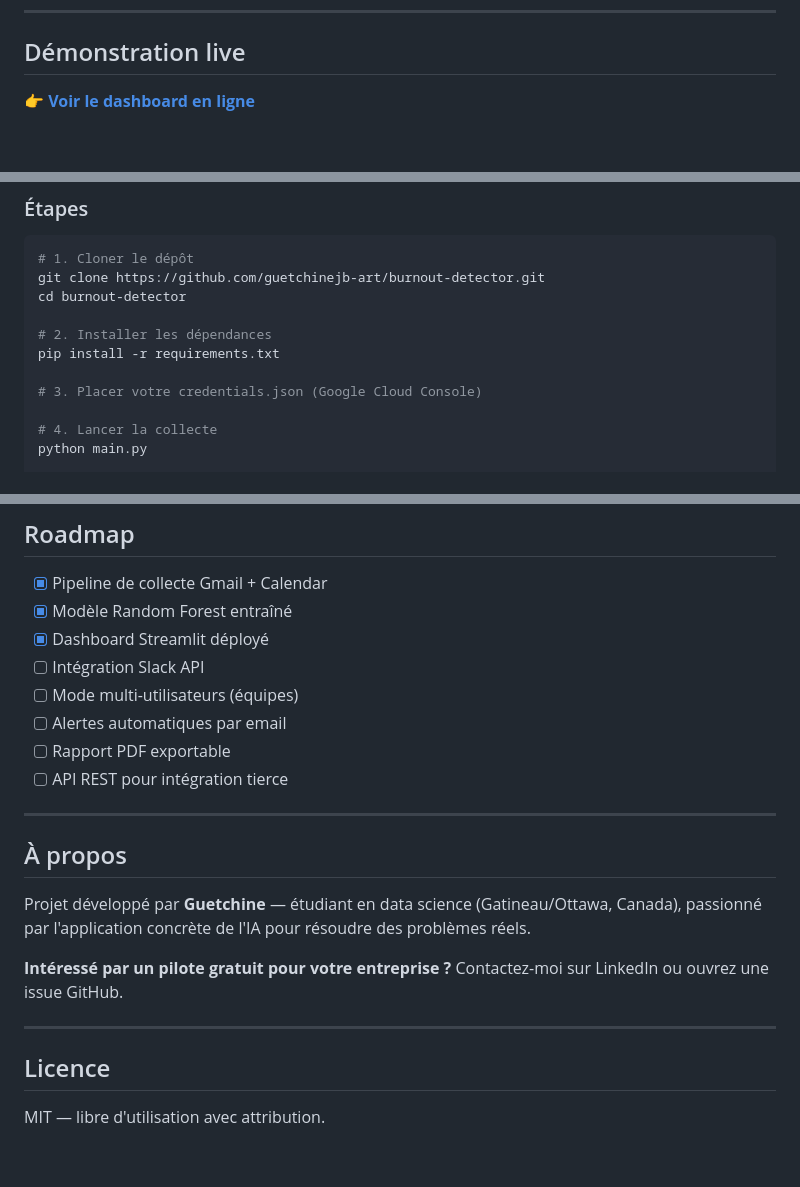
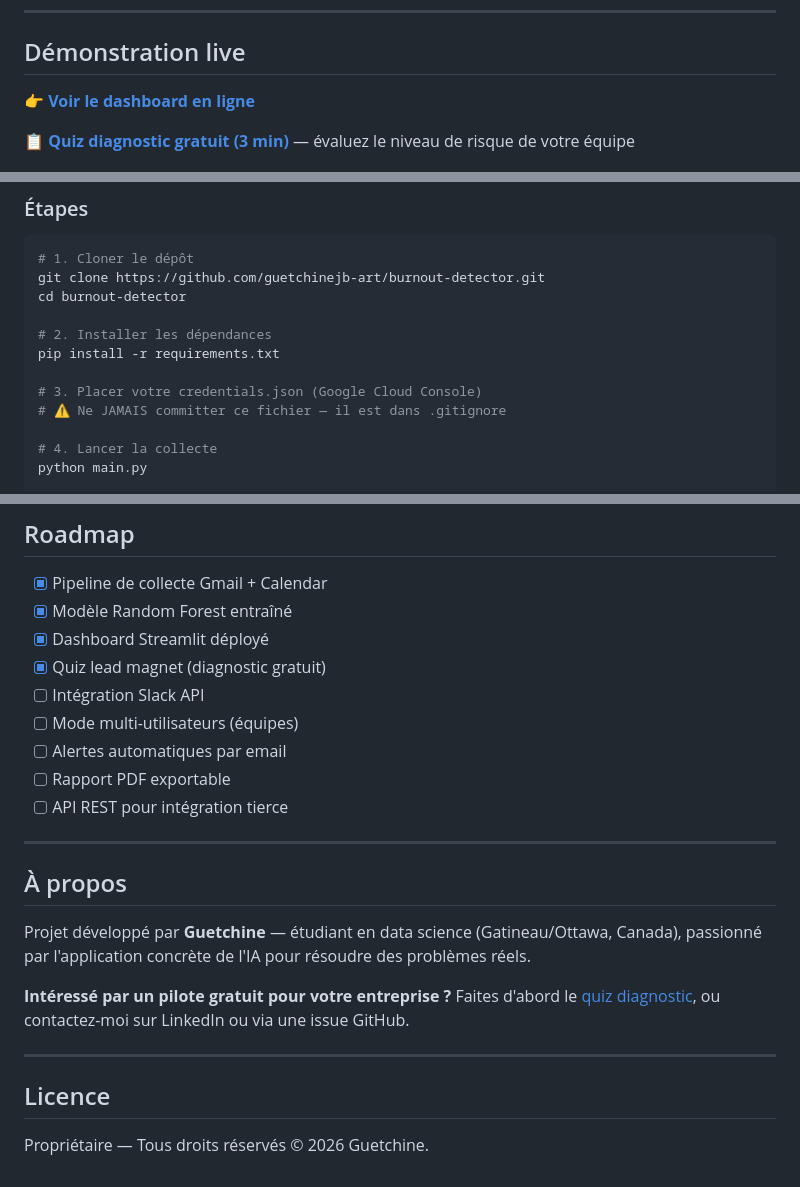
Before and after one commit to guetchinejb-art/burnout-detector, a Markdown page: README.md, 3 parts joined by grey strips. GitHub-like rendering; blank space fills up the shorter version.

```diff
--- a/README.md
+++ b/README.md
@@ -33,7 +34,9 @@ Burnout Detector analyse automatiquement les **métadonnées comportementales**
 
 ## Démonstration live
 
-**[👉 Voir le dashboard en ligne](https://burnout-detector.streamlit.app)**
+**[👉 Voir le dashboard en ligne](https://burnout-detector-ai.streamlit.app)**
+
+📋 **[Quiz diagnostic gratuit (3 min)](https://guetchinejb-art.github.io/burnout-detector/quiz/)** — évaluez le niveau de risque de votre équipe
 
 ![Dashboard Preview](model_evaluation.png)
 
@@ -102,6 +105,7 @@ cd burnout-detector
 pip install -r requirements.txt
 
 # 3. Placer votre credentials.json (Google Cloud Console)
+# ⚠️ Ne JAMAIS committer ce fichier — il est dans .gitignore
 
 # 4. Lancer la collecte
 python main.py
@@ -129,6 +133,7 @@ Ce projet a été conçu avec la confidentialité comme priorité absolue :
 - [x] Pipeline de collecte Gmail + Calendar
 - [x] Modèle Random Forest entraîné
 - [x] Dashboard Streamlit déployé
+- [x] Quiz lead magnet (diagnostic gratuit)
 - [ ] Intégration Slack API
 - [ ] Mode multi-utilisateurs (équipes)
 - [ ] Alertes automatiques par email
@@ -142,10 +147,10 @@ Ce projet a été conçu avec la confidentialité comme priorité absolue :
 Projet développé par **Guetchine** — étudiant en data science (Gatineau/Ottawa, Canada), passionné par l'application concrète de l'IA pour résoudre des problèmes réels.
 
 **Intéressé par un pilote gratuit pour votre entreprise ?**
-Contactez-moi sur LinkedIn ou ouvrez une issue GitHub.
+Faites d'abord le [quiz diagnostic](https://guetchinejb-art.github.io/burnout-detector/quiz/), ou contactez-moi sur LinkedIn ou via une issue GitHub.
 
 ---
 
 ## Licence
 
-MIT — libre d'utilisation avec attribution.
+Propriétaire — Tous droits réservés © 2026 Guetchine.
```
Also changed, not shown: other parts of README.md (+2 -1 lines).
